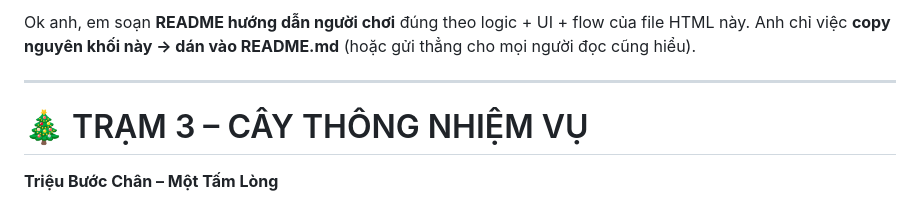
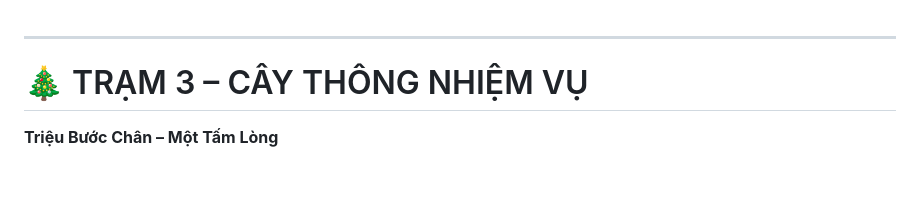
Before and after one commit to bapbap99/TSTXmasJourney, a Markdown page: README.md, the part around the change. Drawn GitHub-style; blank space fills up the shorter version.

Commit message:
Clean up README content
Removed initial instructions for README formatting.

```diff
--- a/README.md
+++ b/README.md
@@ -1,5 +1,3 @@
-Ok anh, em soạn **README hướng dẫn người chơi** đúng theo logic + UI + flow của file HTML này.
-Anh chỉ việc **copy nguyên khối này → dán vào README.md** (hoặc gửi thẳng cho mọi người đọc cũng hiểu).
 
 ---
 
```
